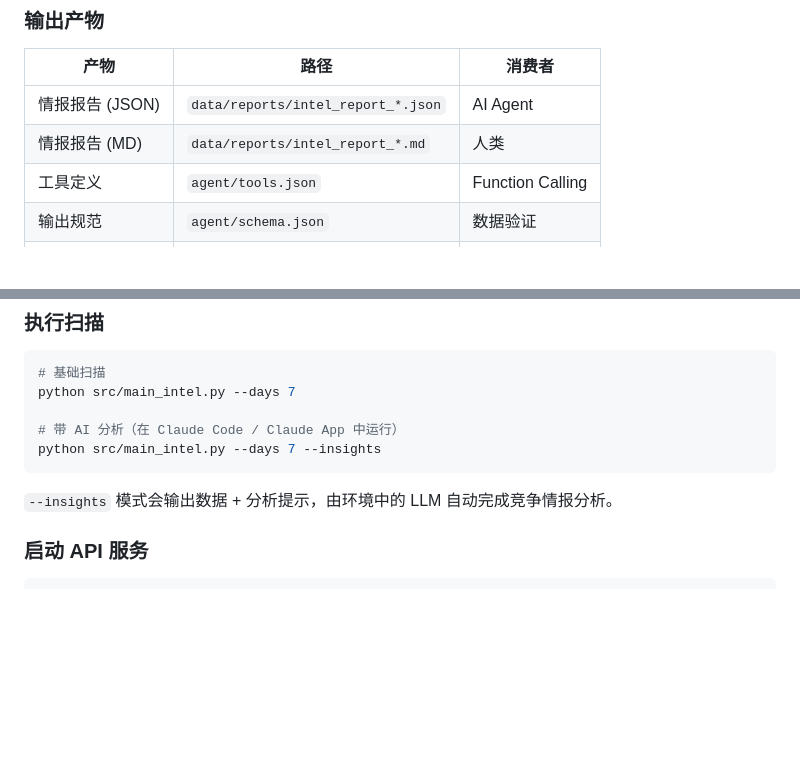
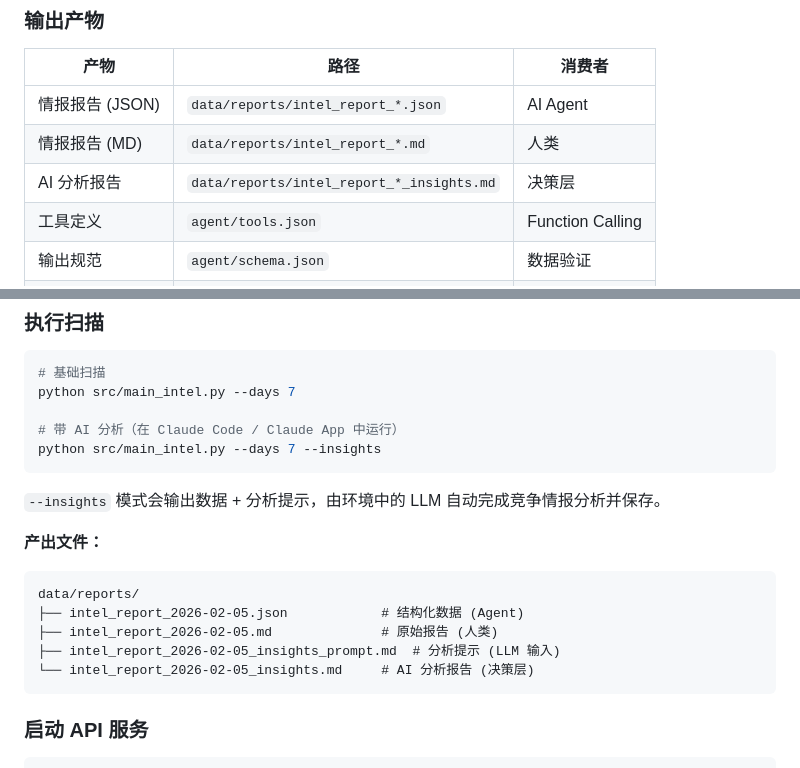
Before and after one commit to liuxiaotong/ai-dataset-radar, a Markdown page: README.md, 2 parts joined by grey strips. GitHub-like rendering; blank space fills up the shorter version.

Commit message:
Update README with insights file output documentation
- Add output file structure for --insights mode
- Document 4 output files: json, md, insights_prompt, insights
- Add AI analysis report to output products table

````diff
--- a/README.md
+++ b/README.md
@@ -49,6 +49,7 @@
 |------|------|--------|
 | 情报报告 (JSON) | `data/reports/intel_report_*.json` | AI Agent |
 | 情报报告 (MD) | `data/reports/intel_report_*.md` | 人类 |
+| AI 分析报告 | `data/reports/intel_report_*_insights.md` | 决策层 |
 | 工具定义 | `agent/tools.json` | Function Calling |
 | 输出规范 | `agent/schema.json` | 数据验证 |
 | 系统提示词 | `agent/prompts.md` | Agent 配置 |
@@ -78,7 +79,16 @@ python src/main_intel.py --days 7
 python src/main_intel.py --days 7 --insights
 ```
 
-`--insights` 模式会输出数据 + 分析提示，由环境中的 LLM 自动完成竞争情报分析。
+`--insights` 模式会输出数据 + 分析提示，由环境中的 LLM 自动完成竞争情报分析并保存。
+
+**产出文件：**
+```
+data/reports/
+├── intel_report_2026-02-05.json            # 结构化数据 (Agent)
+├── intel_report_2026-02-05.md              # 原始报告 (人类)
+├── intel_report_2026-02-05_insights_prompt.md  # 分析提示 (LLM 输入)
+└── intel_report_2026-02-05_insights.md     # AI 分析报告 (决策层)
+```
 
 ### 启动 API 服务
 
````
